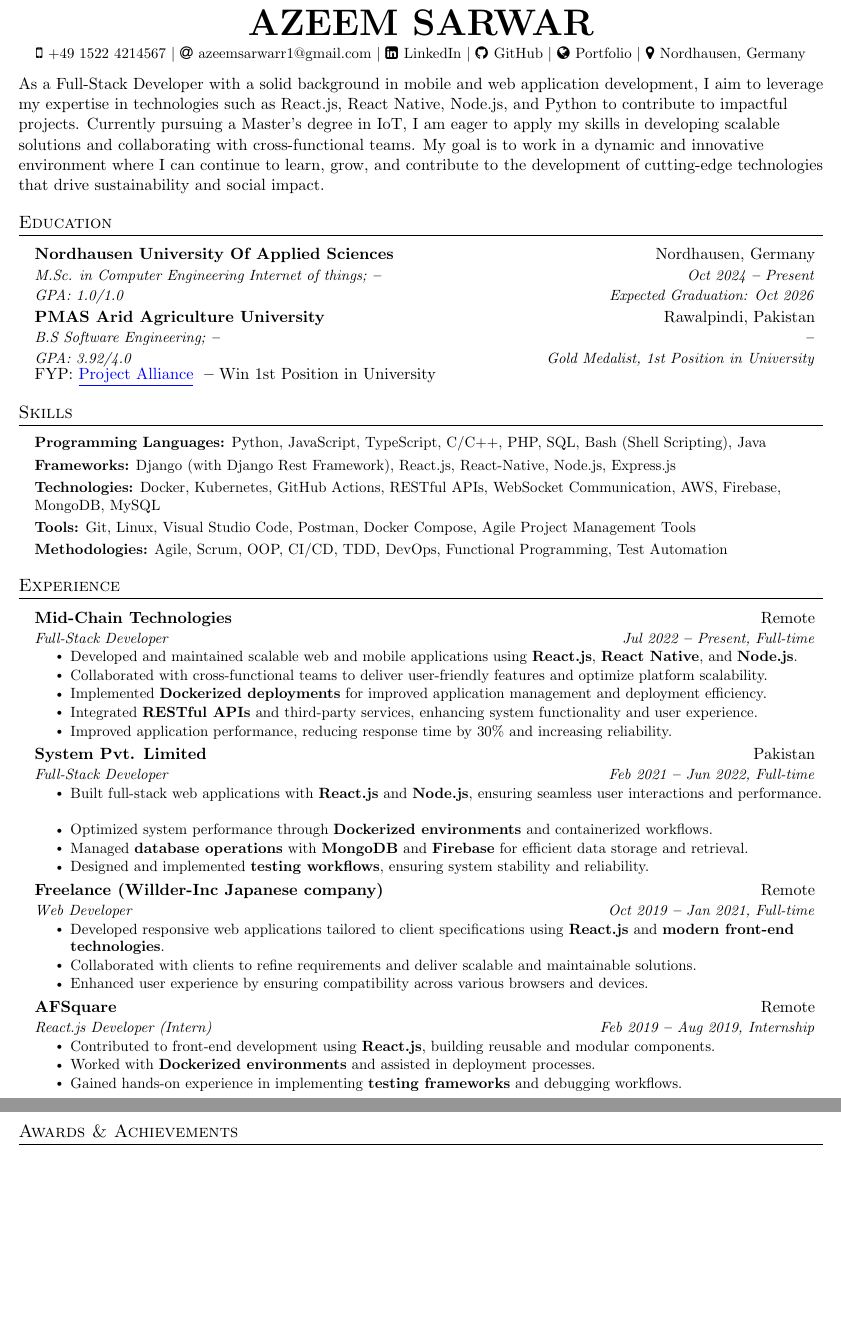
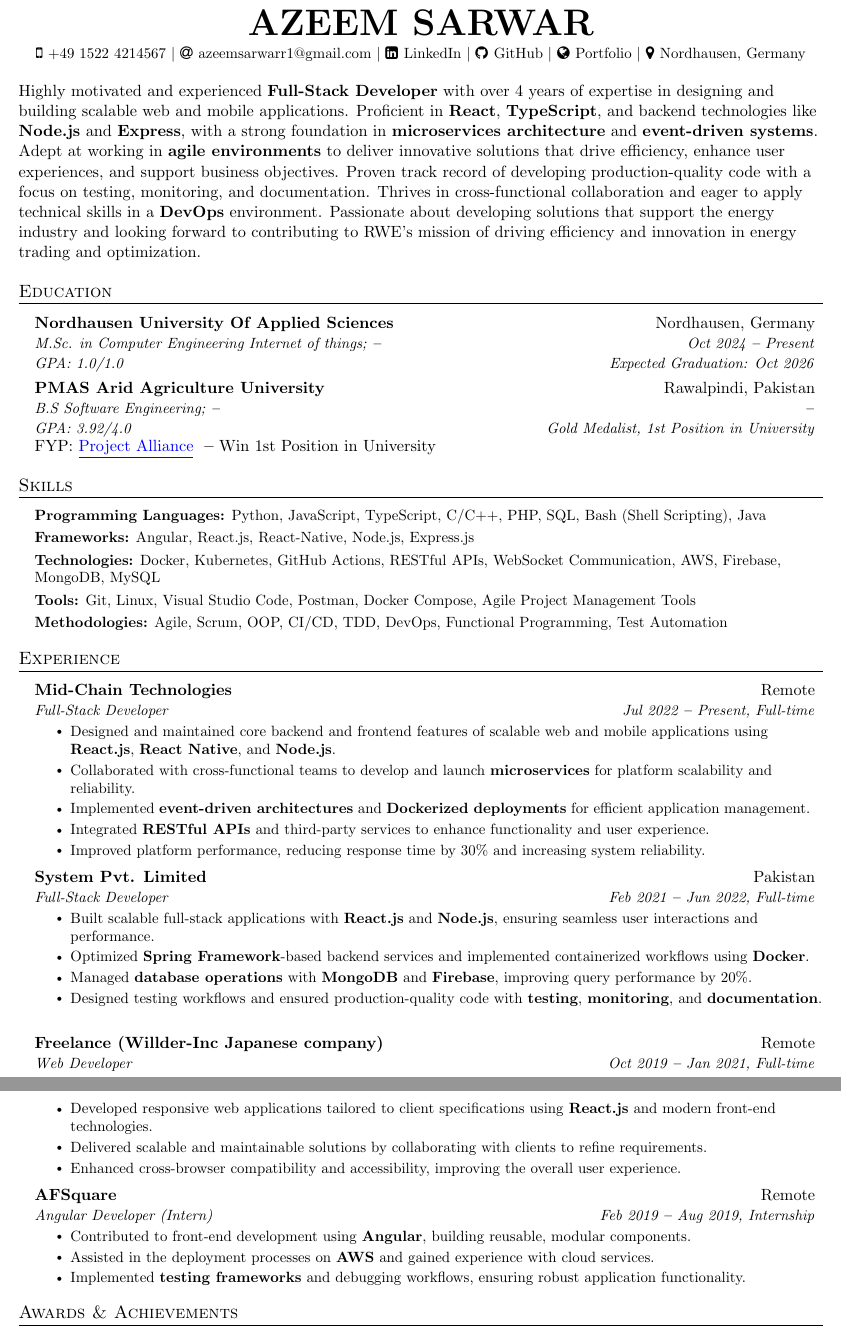
Before and after one commit to azeem-sarwar/CV, a LaTeX document (main.tex, which reads Sections/Experience.tex, Sections/Skills.tex, Sections/Summary.tex): two parts of pages 1 and 2 of 2, joined at a grey line, cut so that both start at the same text, the shorter picture padded with empty space. Compiled offline with pdfLaTeX.

Commit message:
pushed from script

```diff
--- a/Sections/Experience.tex
+++ b/Sections/Experience.tex
@@ -8,39 +8,39 @@
 {Mid-Chain Technologies}{Remote}
 {Full-Stack Developer}{Jul 2022 \textbf{--} Present, Full-time}
 \resumeItemListStart
-\resumeItem{Developed and maintained scalable web and mobile applications using \textbf{React.js}, \textbf{React Native}, and \textbf{Node.js}.}
-\resumeItem{Collaborated with cross-functional teams to deliver user-friendly features and optimize platform scalability.}
-\resumeItem{Implemented \textbf{Dockerized deployments} for improved application management and deployment efficiency.}
-\resumeItem{Integrated \textbf{RESTful APIs} and third-party services, enhancing system functionality and user experience.}
-\resumeItem{Improved application performance, reducing response time by 30\% and increasing reliability.}
+\resumeItem{Designed and maintained core backend and frontend features of scalable web and mobile applications using \textbf{React.js}, \textbf{React Native}, and \textbf{Node.js}.}
+\resumeItem{Collaborated with cross-functional teams to develop and launch \textbf{microservices} for platform scalability and reliability.}
+\resumeItem{Implemented \textbf{event-driven architectures} and \textbf{Dockerized deployments} for efficient application management.}
+\resumeItem{Integrated \textbf{RESTful APIs} and third-party services to enhance functionality and user experience.}
+\resumeItem{Improved platform performance, reducing response time by 30\% and increasing system reliability.}
 \resumeItemListEnd
 
 \resumeSubheading
 {System Pvt. Limited}{Pakistan}
 {Full-Stack Developer}{Feb 2021 \textbf{--} Jun 2022, Full-time}
 \resumeItemListStart
-\resumeItem{Built full-stack web applications with \textbf{React.js} and \textbf{Node.js}, ensuring seamless user interactions and performance.}
-\resumeItem{Optimized system performance through \textbf{Dockerized environments} and containerized workflows.}
-\resumeItem{Managed \textbf{database operations} with \textbf{MongoDB} and \textbf{Firebase} for efficient data storage and retrieval.}
-\resumeItem{Designed and implemented \textbf{testing workflows}, ensuring system stability and reliability.}
+\resumeItem{Built scalable full-stack applications with \textbf{React.js} and \textbf{Node.js}, ensuring seamless user interactions and performance.}
+\resumeItem{Optimized \textbf{Spring Framework}-based backend services and implemented containerized workflows using \textbf{Docker}.}
+\resumeItem{Managed \textbf{database operations} with \textbf{MongoDB} and \textbf{Firebase}, improving query performance by 20\%.}
+\resumeItem{Designed testing workflows and ensured production-quality code with \textbf{testing}, \textbf{monitoring}, and \textbf{documentation}.}
 \resumeItemListEnd
 
 \resumeSubheading
 {Freelance (Willder-Inc Japanese company)}{Remote}
 {Web Developer}{Oct 2019 \textbf{--} Jan 2021, Full-time}
 \resumeItemListStart
-\resumeItem{Developed responsive web applications tailored to client specifications using \textbf{React.js} and \textbf{modern front-end technologies}.}
-\resumeItem{Collaborated with clients to refine requirements and deliver scalable and maintainable solutions.}
-\resumeItem{Enhanced user experience by ensuring compatibility across various browsers and devices.}
+\resumeItem{Developed responsive web applications tailored to client specifications using \textbf{React.js} and modern front-end technologies.}
+\resumeItem{Delivered scalable and maintainable solutions by collaborating with clients to refine requirements.}
+\resumeItem{Enhanced cross-browser compatibility and accessibility, improving the overall user experience.}
 \resumeItemListEnd
 
 \resumeSubheading
 {AFSquare}{Remote}
-{React.js Developer (Intern)}{Feb 2019 \textbf{--} Aug 2019, Internship}
+{Angular Developer (Intern)}{Feb 2019 \textbf{--} Aug 2019, Internship}
 \resumeItemListStart
-\resumeItem{Contributed to front-end development using \textbf{React.js}, building reusable and modular components.}
-\resumeItem{Worked with \textbf{Dockerized environments} and assisted in deployment processes.}
-\resumeItem{Gained hands-on experience in implementing \textbf{testing frameworks} and debugging workflows.}
+\resumeItem{Contributed to front-end development using \textbf{Angular}, building reusable, modular components.}
+\resumeItem{Assisted in the deployment processes on \textbf{AWS} and gained experience with cloud services.}
+\resumeItem{Implemented \textbf{testing frameworks} and debugging workflows, ensuring robust application functionality.}
 \resumeItemListEnd
 
 \resumeSubHeadingListEnd
--- a/Sections/Skills.tex
+++ b/Sections/Skills.tex
@@ -5,7 +5,7 @@
 
               \textbf{Programming Languages:}{ Python, JavaScript, TypeScript, C/C++, PHP, SQL, Bash (Shell Scripting), Java} \\ \vspace{3pt}
 
-              \textbf{Frameworks:}{ Django (with Django Rest Framework), React.js, React-Native, Node.js, Express.js} \\ \vspace{3pt}
+              \textbf{Frameworks:}{ Angular, React.js, React-Native, Node.js, Express.js} \\ \vspace{3pt}
 
               \textbf{Technologies:}{ Docker, Kubernetes, GitHub Actions, RESTful APIs, WebSocket Communication, AWS, Firebase, MongoDB, MySQL} \\ \vspace{3pt}
 
--- a/Sections/Summary.tex
+++ b/Sections/Summary.tex
@@ -1,3 +1,3 @@
 
-
-As a Full-Stack Developer with a solid background in mobile and web application development, I aim to leverage my expertise in technologies such as React.js, React Native, Node.js, and Python to contribute to impactful projects. Currently pursuing a Master’s degree in IoT, I am eager to apply my skills in developing scalable solutions and collaborating with cross-functional teams. My goal is to work in a dynamic and innovative environment where I can continue to learn, grow, and contribute to the development of cutting-edge technologies that drive sustainability and social impact.
+\space
+Highly motivated and experienced \textbf{Full-Stack Developer} with over 4 years of expertise in designing and building scalable web and mobile applications. Proficient in \textbf{React}, \textbf{TypeScript}, and backend technologies like \textbf{Node.js} and \textbf{Express}, with a strong foundation in \textbf{microservices architecture} and \textbf{event-driven systems}. Adept at working in \textbf{agile environments} to deliver innovative solutions that drive efficiency, enhance user experiences, and support business objectives. Proven track record of developing production-quality code with a focus on testing, monitoring, and documentation. Thrives in cross-functional collaboration and eager to apply technical skills in a \textbf{DevOps} environment. Passionate about developing solutions that support the energy industry and looking forward to contributing to RWE's mission of driving efficiency and innovation in energy trading and optimization.
```
Also changed, not shown: CoverLatter.tex (added, +32 -0 lines), CoverLatter.pdf (added), main.pdf (added).
